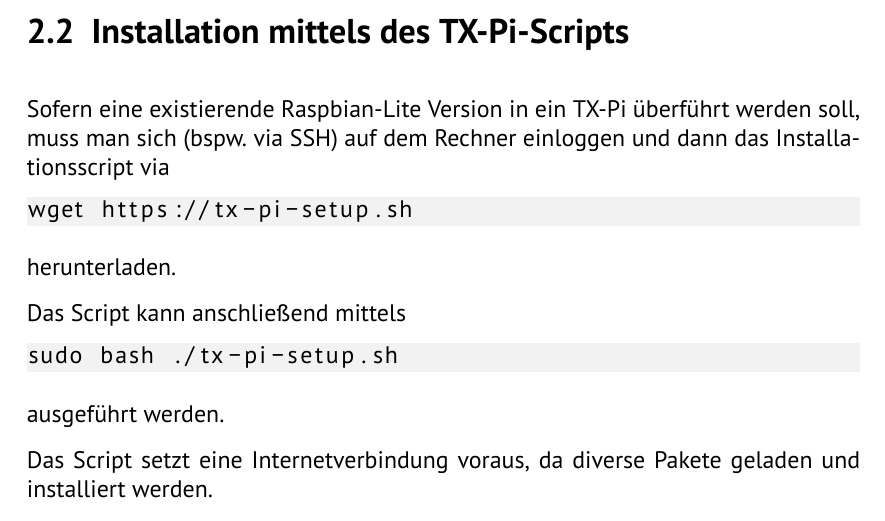
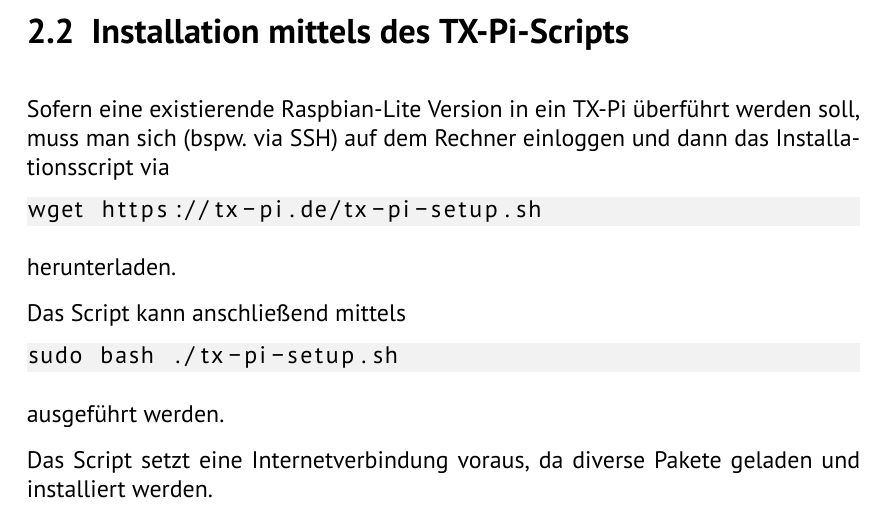
Before and after one commit to ftCommunity/tx-pi, a LaTeX book (manual/manual-de.tex): part of page 9 of 27, cut so that both start at the same text. Compiled offline with XeLaTeX.

Commit message:
Fixed URL

```diff
--- a/manual/manual-de.tex
+++ b/manual/manual-de.tex
@@ -186,7 +186,7 @@
 überführt werden soll, muss man sich (bspw. via SSH) auf dem
 Rechner einloggen und dann das Installationsscript via
 \begin{lstlisting}
-wget https://tx-pi-setup.sh
+wget https://tx-pi.de/tx-pi-setup.sh
 \end{lstlisting}
 herunterladen.
 
```
